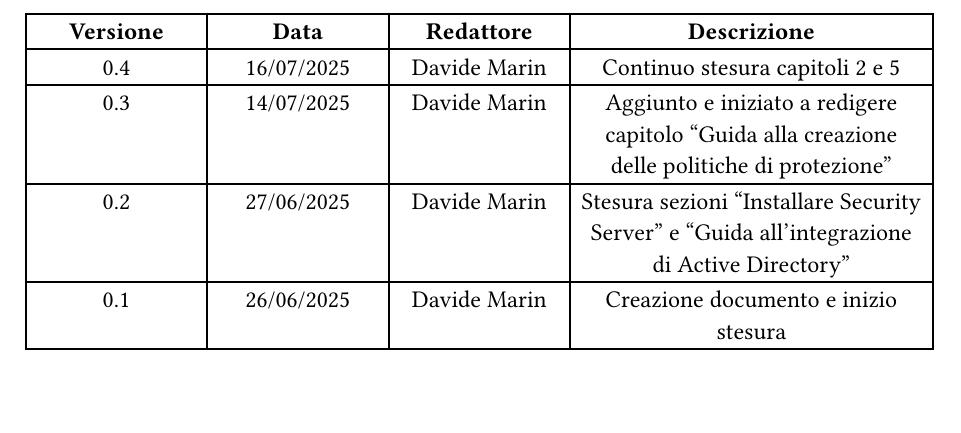
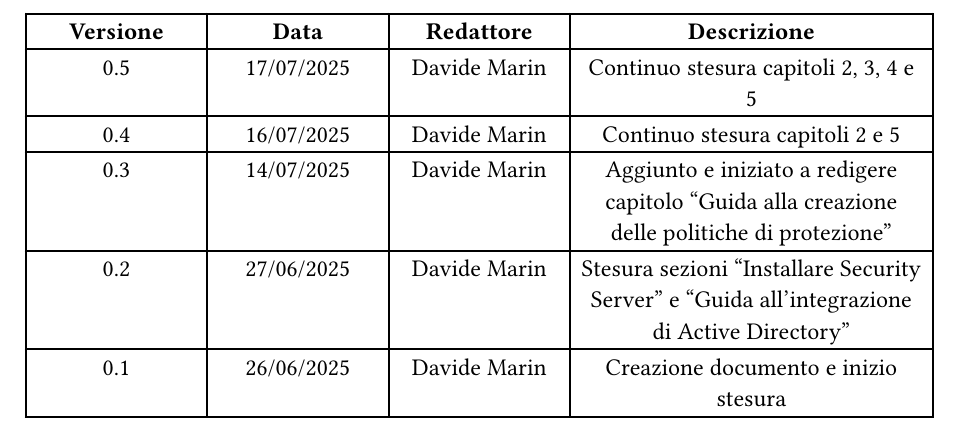
Before and after one commit to MarinDavide/stage-BitDefender, a Typst document (docs/Deploy_v0.4.typ): part of page 2 of 21, cut so that both start at the same text. Compiled offline with Typst 0.15; a missing font is replaced by an installed copy or a similar font.

Commit message:
Update build-pdf.yml to exclude Diario files from compilation and enhance Deploy_v0.4.typ with versioning details

```diff
--- a/docs/Deploy_v0.4.typ
+++ b/docs/Deploy_v0.4.typ
@@ -4,6 +4,11 @@
 
 #set page(numbering: "1")
 #versionTable(content:(
+  [0.5],
+  [17/07/2025],
+  [Davide Marin],
+  [Continuo stesura capitoli 2, 3, 4 e 5],
+
   [0.4],
   [16/07/2025],
   [Davide Marin],
```
Also changed, not shown: .github/workflows/build-pdf.yml (+2 -2 lines).
